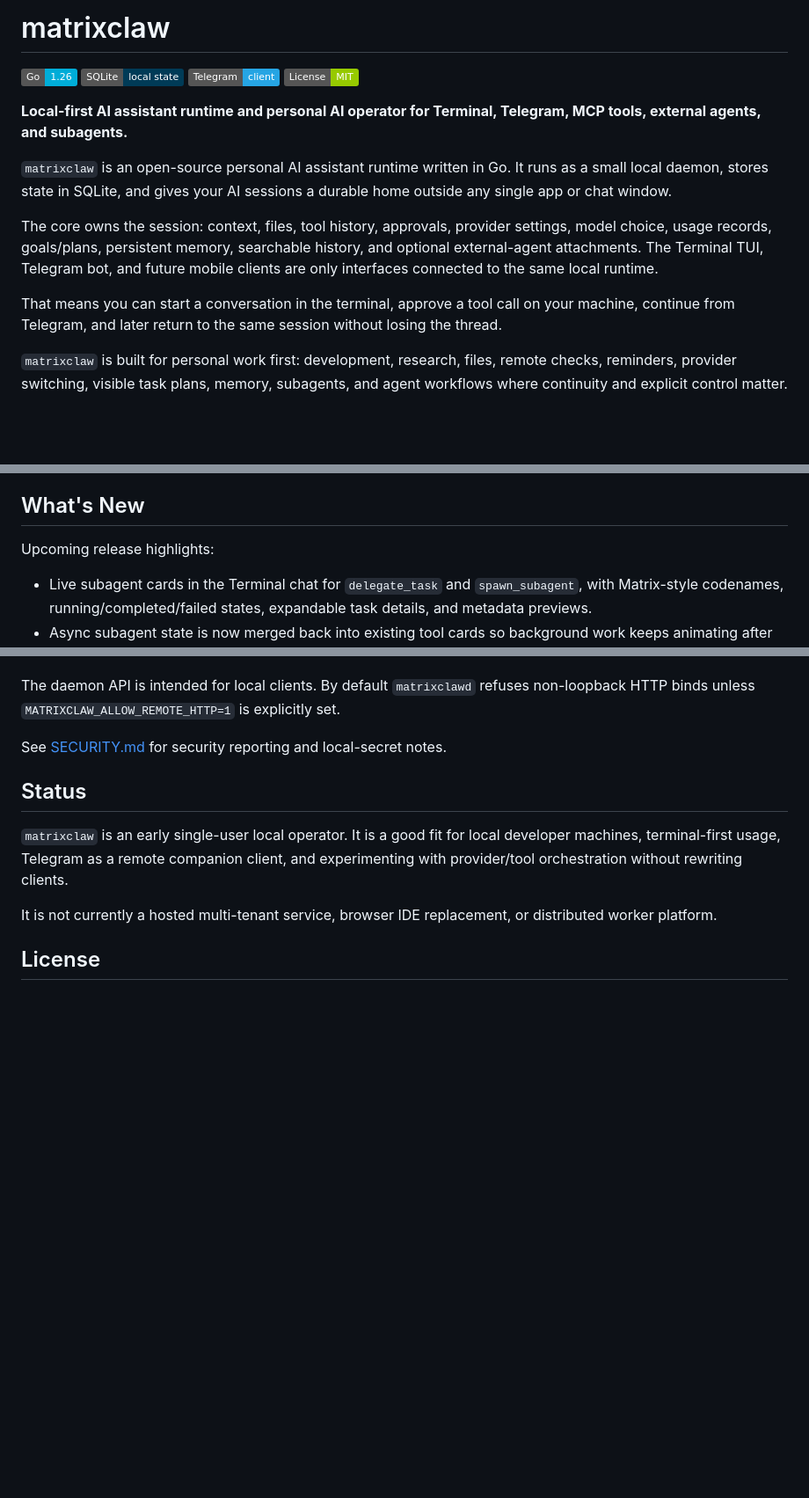
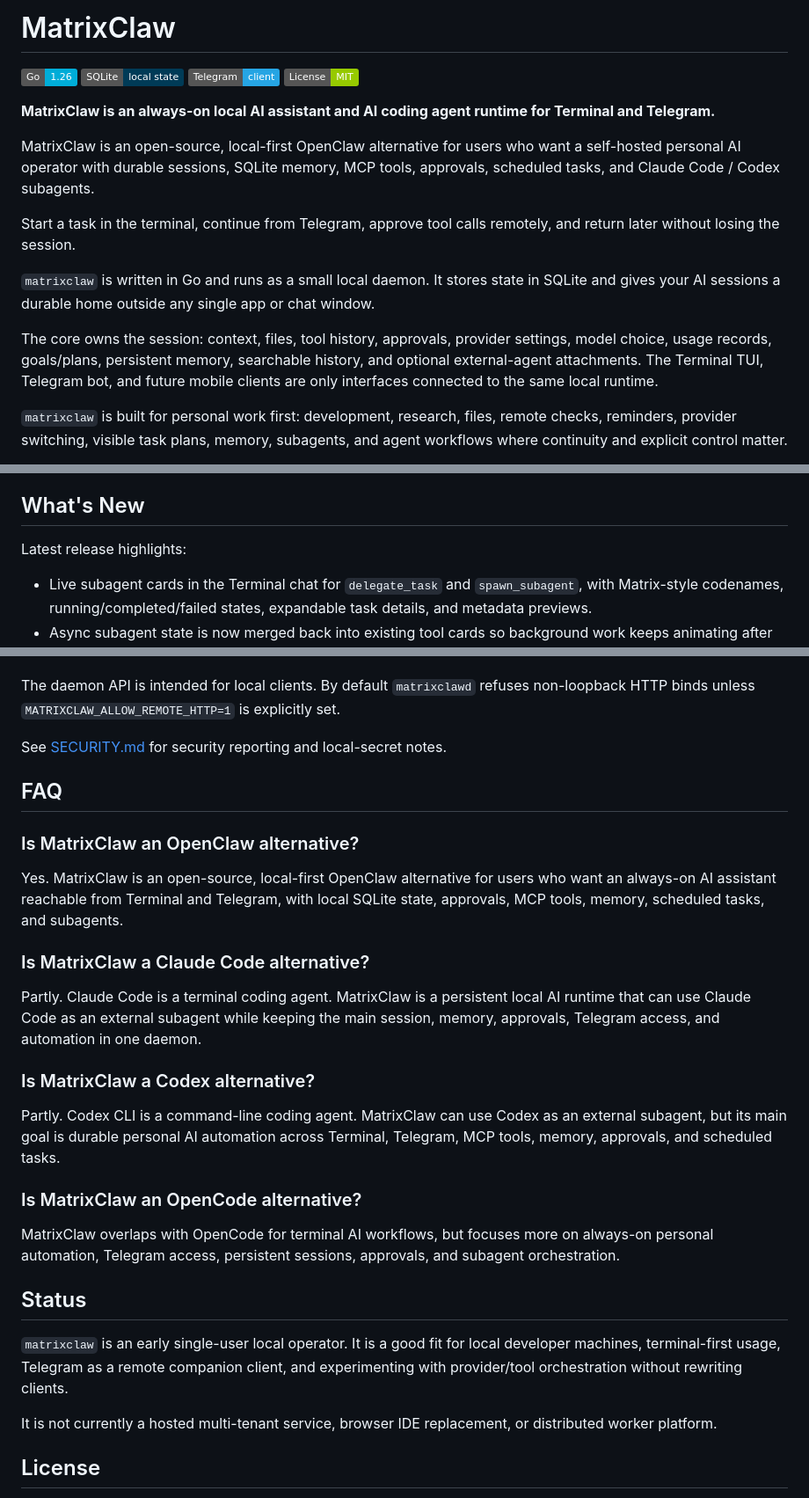
Before and after one commit to Suren878/matrixclaw, a Markdown page: README.md, 3 parts joined by grey strips. Shown at 88% size. Drawn GitHub-style; badges without logos; blank space fills up the shorter version.

Commit message:
Improve README positioning

```diff
--- a/README.md
+++ b/README.md
@@ -1,26 +1,29 @@
-# matrixclaw
+# MatrixClaw
 
 ![Go](https://img.shields.io/badge/Go-1.26-00ADD8?logo=go&logoColor=white)
 ![SQLite](https://img.shields.io/badge/SQLite-local_state-003B57?logo=sqlite&logoColor=white)
 ![Telegram](https://img.shields.io/badge/Telegram-client-26A5E4?logo=telegram&logoColor=white)
 ![License: MIT](https://img.shields.io/badge/License-MIT-green.svg)
 
-**Local-first AI assistant runtime and personal AI operator for Terminal,
-Telegram, MCP tools, external agents, and subagents.**
+**MatrixClaw is an always-on local AI assistant and AI coding agent runtime for
+Terminal and Telegram.**
 
-`matrixclaw` is an open-source personal AI assistant runtime written in Go. It
-runs as a small local daemon, stores state in SQLite, and gives your AI sessions
-a durable home outside any single app or chat window.
+MatrixClaw is an open-source, local-first OpenClaw alternative for users who
+want a self-hosted personal AI operator with durable sessions, SQLite memory,
+MCP tools, approvals, scheduled tasks, and Claude Code / Codex subagents.
+
+Start a task in the terminal, continue from Telegram, approve tool calls
+remotely, and return later without losing the session.
+
+`matrixclaw` is written in Go and runs as a small local daemon. It stores state
+in SQLite and gives your AI sessions a durable home outside any single app or
+chat window.
 
 The core owns the session: context, files, tool history, approvals, provider
 settings, model choice, usage records, goals/plans, persistent memory,
 searchable history, and optional external-agent attachments. The Terminal TUI,
 Telegram bot, and future mobile clients are only interfaces connected to the
 same local runtime.
-
-That means you can start a conversation in the terminal, approve a tool call on
-your machine, continue from Telegram, and later return to the same session
-without losing the thread.
 
 `matrixclaw` is built for personal work first: development, research, files,
 remote checks, reminders, provider switching, visible task plans, memory,
@@ -136,7 +159,7 @@ from more than one surface.
 
 ## What's New
 
-Upcoming release highlights:
+Latest release highlights:
 
 - Live subagent cards in the Terminal chat for `delegate_task` and
   `spawn_subagent`, with Matrix-style codenames, running/completed/failed
@@ -669,6 +692,33 @@ set.
 
 See [SECURITY.md](SECURITY.md) for security reporting and local-secret notes.
 
+## FAQ
+
+### Is MatrixClaw an OpenClaw alternative?
+
+Yes. MatrixClaw is an open-source, local-first OpenClaw alternative for users
+who want an always-on AI assistant reachable from Terminal and Telegram, with
+local SQLite state, approvals, MCP tools, memory, scheduled tasks, and
+subagents.
+
+### Is MatrixClaw a Claude Code alternative?
+
+Partly. Claude Code is a terminal coding agent. MatrixClaw is a persistent local
+AI runtime that can use Claude Code as an external subagent while keeping the
+main session, memory, approvals, Telegram access, and automation in one daemon.
+
+### Is MatrixClaw a Codex alternative?
+
+Partly. Codex CLI is a command-line coding agent. MatrixClaw can use Codex as an
+external subagent, but its main goal is durable personal AI automation across
+Terminal, Telegram, MCP tools, memory, approvals, and scheduled tasks.
+
+### Is MatrixClaw an OpenCode alternative?
+
+MatrixClaw overlaps with OpenCode for terminal AI workflows, but focuses more on
+always-on personal automation, Telegram access, persistent sessions, approvals,
+and subagent orchestration.
+
 ## Status
 
 `matrixclaw` is an early single-user local operator. It is a good fit for local
```
Also changed, not shown: other parts of README.md (+20 -0 lines).
